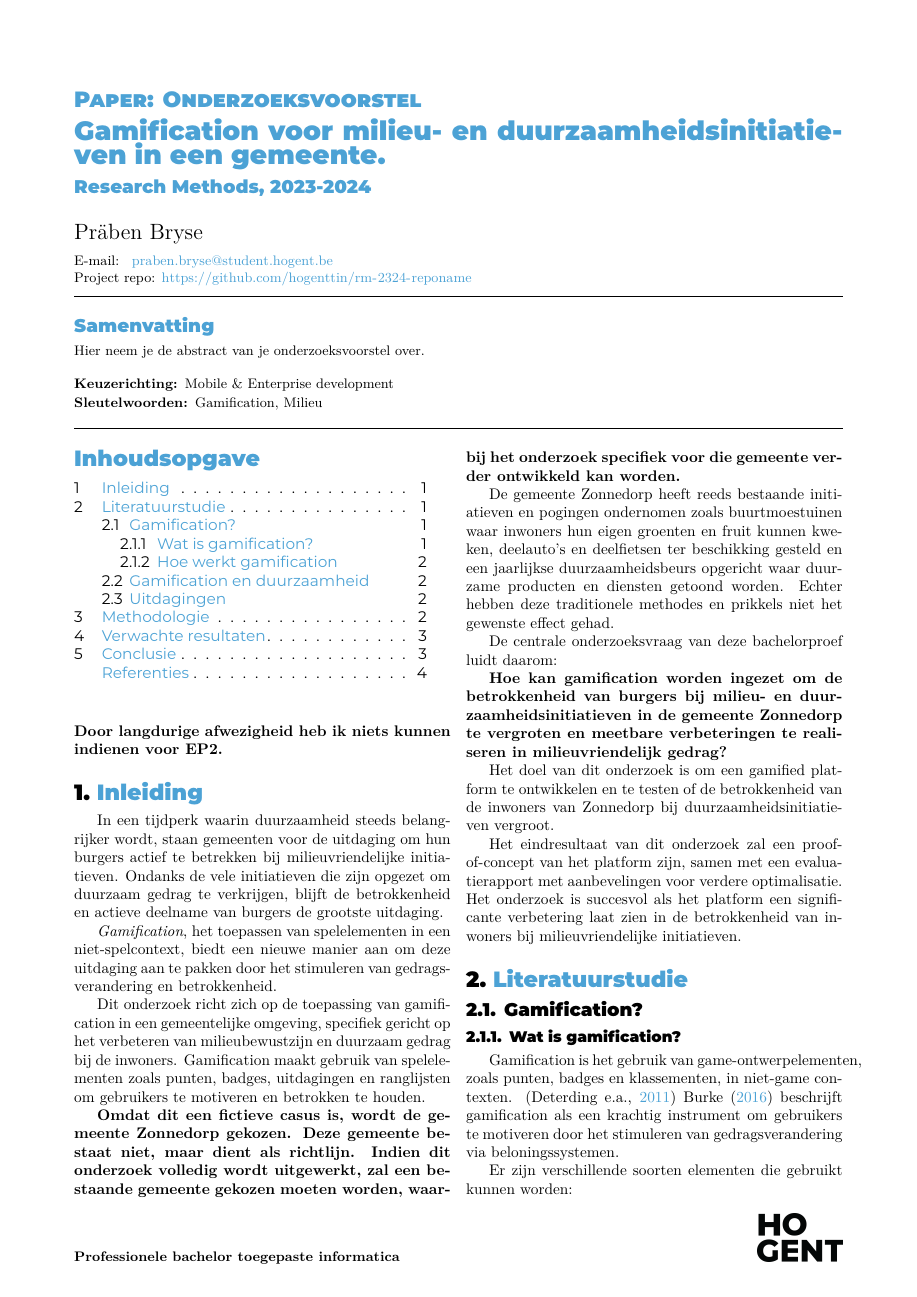
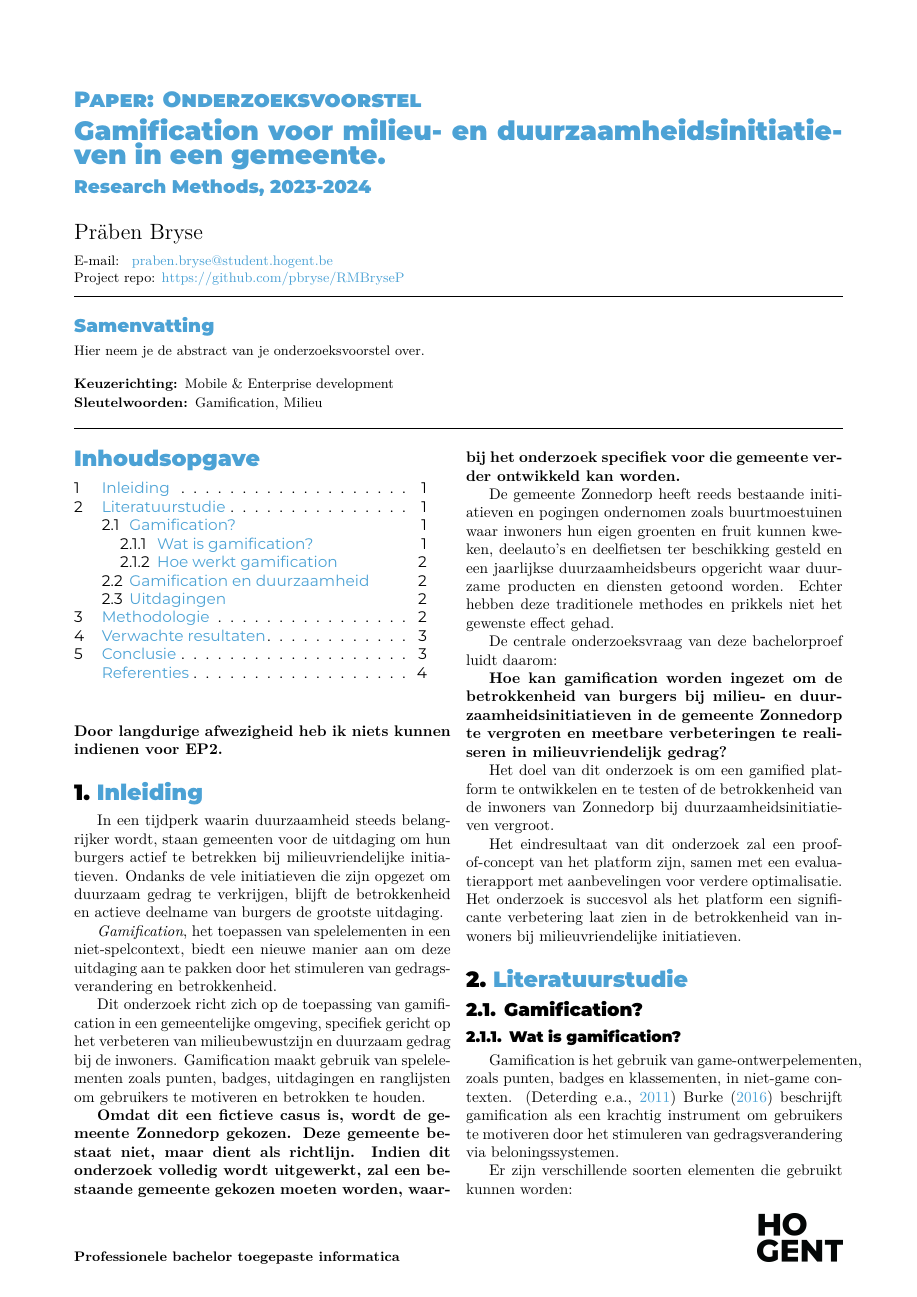
Before and after one commit to pbryse/RMBryseP, a LaTeX document (voorstel/BrysePräben24RM.tex): page 1 of 4. Compiled offline with XeLaTeX.

Commit message:
github link added

```diff
--- a/voorstel/BrysePräben24RM.tex
+++ b/voorstel/BrysePräben24RM.tex
@@ -27,7 +27,7 @@
 
 
 % TODO (fase 1): Geef hier de link naar jullie Github-repository
-\projectrepo{https://github.com/hogenttin/rm-2324-reponame}
+\projectrepo{https://github.com/pbryse/RMBryseP}
 
 % Binnen welke specialisatierichting uit 3TI situeert dit onderzoek zich?
 % Kies uit deze lijst:
```
